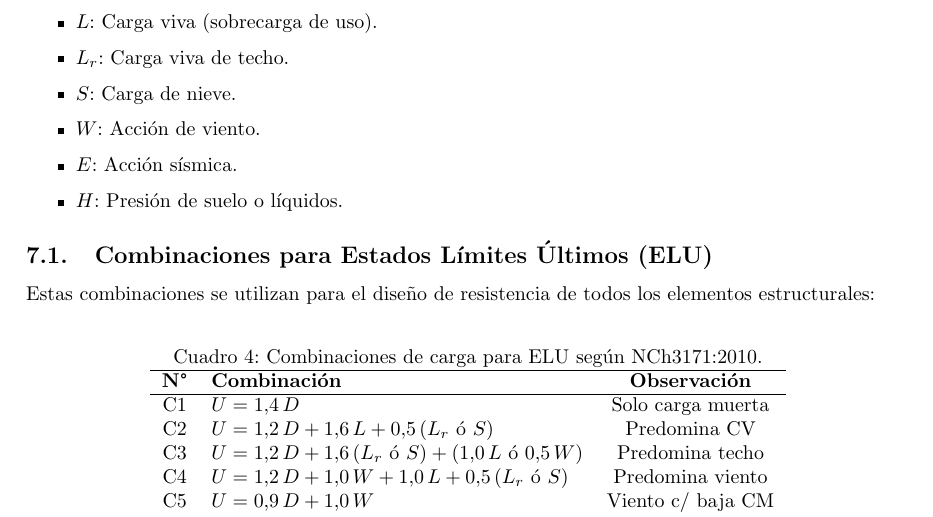
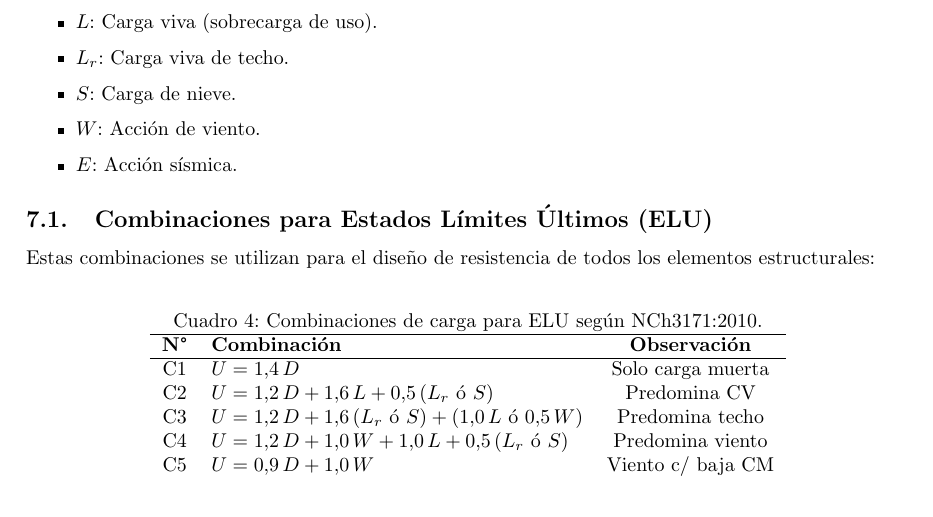
Before and after one commit to berckanala/Proyecto_civil, a LaTeX document (Entrega_1/informe.tex, which reads Entrega_1/secciones_inf/07comb_cargas.tex): part of page 10 of 16, cut so that both start at the same text. Compiled offline with pdfLaTeX.

Commit message:
lukas reweko

```diff
--- a/Entrega_1/secciones_inf/07comb_cargas.tex
+++ b/Entrega_1/secciones_inf/07comb_cargas.tex
@@ -8,7 +8,6 @@ Las combinaciones de carga se establecen conforme a \textbf{NCh3171:2010}, que a
     \item $S$: Carga de nieve.
     \item $W$: Acción de viento.
     \item $E$: Acción sísmica.
-    \item $H$: Presión de suelo o líquidos.
 \end{itemize}
 
 % ------------------------------------------------------------
```
